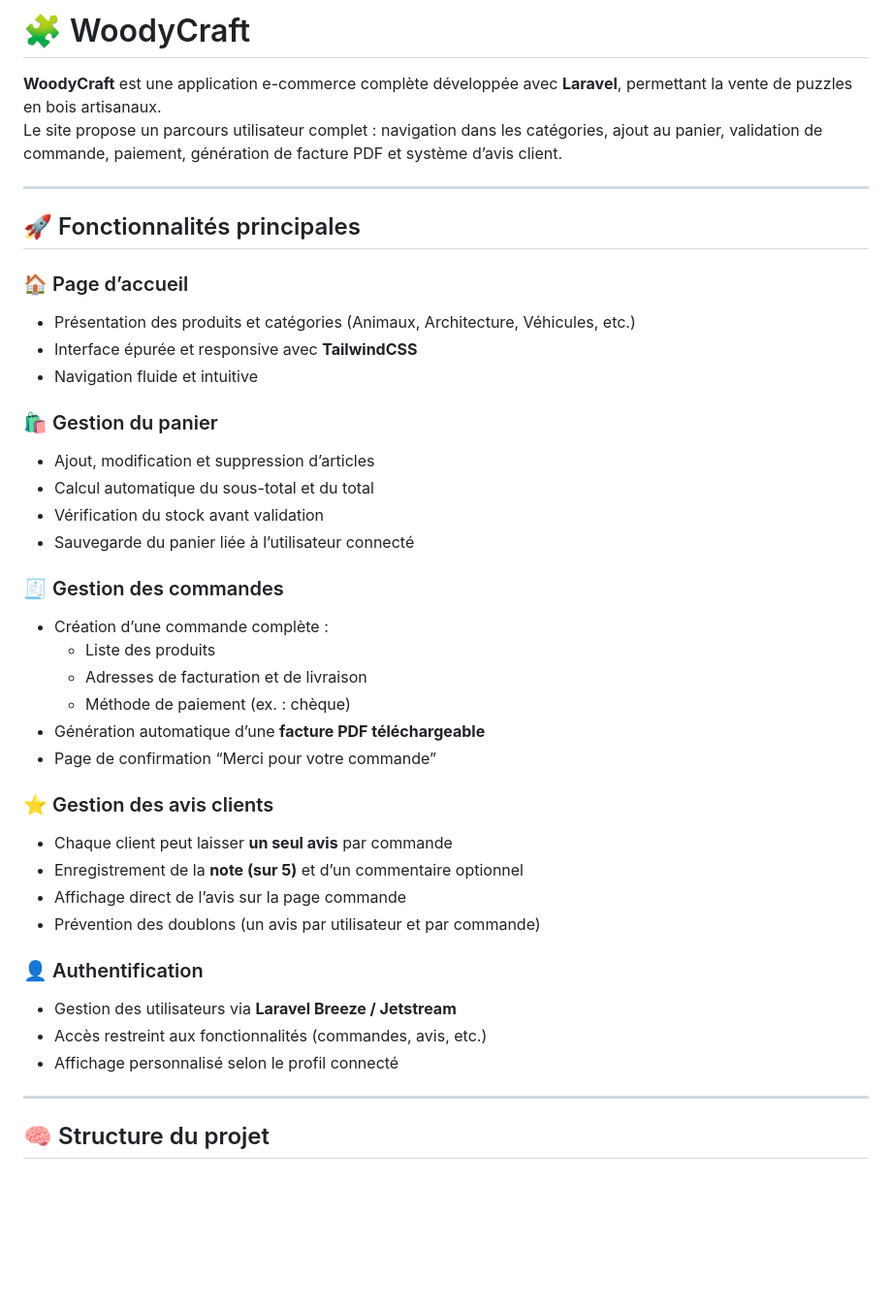
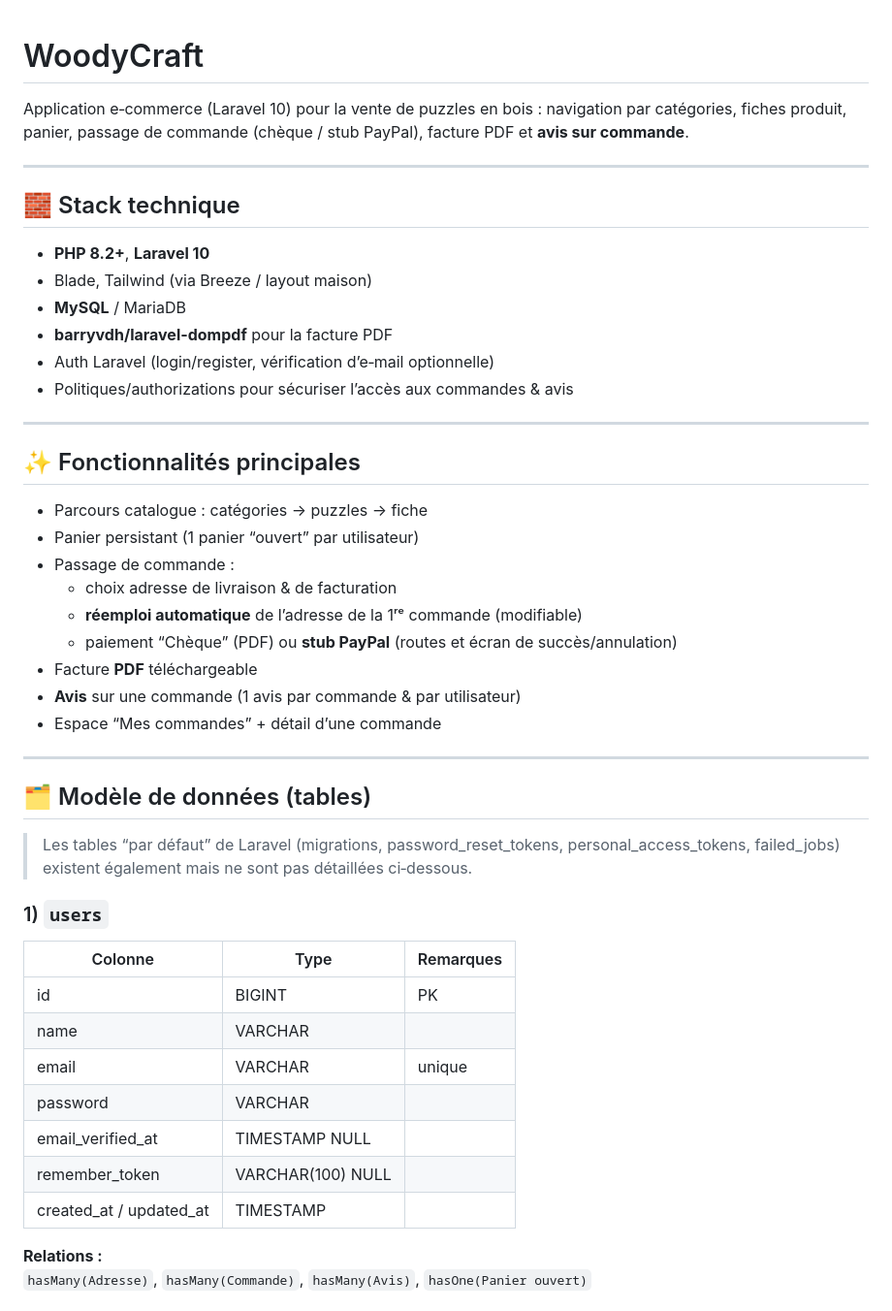
Before and after one commit to Fares685/woodycraft, a Markdown page: README.md, the part around the change printed below. Shown: that part at 97% size. Rendered like a GitHub page; blank space fills up the shorter version.

Commit message:
Ajout du README complet du projet WoodyCraft

```diff
--- a/README.md
+++ b/README.md
@@ -1,43 +1,50 @@
-# 🧩 WoodyCraft
 
-**WoodyCraft** est une application e-commerce complète développée avec **Laravel**, permettant la vente de puzzles en bois artisanaux.
-Le site propose un parcours utilisateur complet : navigation dans les catégories, ajout au panier, validation de commande, paiement, génération de facture PDF et système d’avis client.
+# WoodyCraft
+
+Application e‑commerce (Laravel 10) pour la vente de puzzles en bois : navigation par catégories, fiches produit, panier, passage de commande (chèque / stub PayPal), facture PDF et **avis sur commande**.
 
 ---
 
-## 🚀 Fonctionnalités principales
+## 🧱 Stack technique
 
-### 🏠 Page d’accueil
-- Présentation des produits et catégories (Animaux, Architecture, Véhicules, etc.)
-- Interface épurée et responsive avec **TailwindCSS**
-- Navigation fluide et intuitive
-
-### 🛍️ Gestion du panier
-- Ajout, modification et suppression d’articles
-- Calcul automatique du sous-total et du total
-- Vérification du stock avant validation
-- Sauvegarde du panier liée à l’utilisateur connecté
-
-### 🧾 Gestion des commandes
-- Création d’une commande complète :
-  - Liste des produits
-  - Adresses de facturation et de livraison
-  - Méthode de paiement (ex. : chèque)
-- Génération automatique d’une **facture PDF téléchargeable**
-- Page de confirmation “Merci pour votre commande”
-
-### ⭐ Gestion des avis clients
-- Chaque client peut laisser **un seul avis** par commande
-- Enregistrement de la **note (sur 5)** et d’un commentaire optionnel
-- Affichage direct de l’avis sur la page commande
-- Prévention des doublons (un avis par utilisateur et par commande)
-
-### 👤 Authentification
-- Gestion des utilisateurs via **Laravel Breeze / Jetstream**
-- Accès restreint aux fonctionnalités (commandes, avis, etc.)
-- Affichage personnalisé selon le profil connecté
+- **PHP 8.2+**, **Laravel 10**
+- Blade, Tailwind (via Breeze / layout maison)
+- **MySQL** / MariaDB
+- **barryvdh/laravel-dompdf** pour la facture PDF
+- Auth Laravel (login/register, vérification d’e‑mail optionnelle)
+- Politiques/authorizations pour sécuriser l’accès aux commandes & avis
 
 ---
 
-## 🧠 Structure du projet
+## ✨ Fonctionnalités principales
 
+- Parcours catalogue : catégories → puzzles → fiche
+- Panier persistant (1 panier “ouvert” par utilisateur)
+- Passage de commande :
+  - choix adresse de livraison & de facturation
+  - **réemploi automatique** de l’adresse de la 1ʳᵉ commande (modifiable)
+  - paiement “Chèque” (PDF) ou **stub PayPal** (routes et écran de succès/annulation)
+- Facture **PDF** téléchargeable
+- **Avis** sur une commande (1 avis par commande & par utilisateur)
+- Espace “Mes commandes” + détail d’une commande
+
+---
+
+## 🗂️ Modèle de données (tables)
+
+> Les tables “par défaut” de Laravel (migrations, password_reset_tokens, personal_access_tokens, failed_jobs) existent également mais ne sont pas détaillées ci‑dessous.
+
+### 1) `users`
+| Colonne | Type | Remarques |
+|---|---|---|
+| id | BIGINT | PK |
+| name | VARCHAR |  |
+| email | VARCHAR | unique |
+| password | VARCHAR |  |
+| email_verified_at | TIMESTAMP NULL |  |
+| remember_token | VARCHAR(100) NULL |  |
+| created_at / updated_at | TIMESTAMP |  |
+
+**Relations :**
+`hasMany(Adresse)`, `hasMany(Commande)`, `hasMany(Avis)`, `hasOne(Panier ouvert)`
+
```
Also changed, not shown: other parts of README.md (+199 -147 lines).
